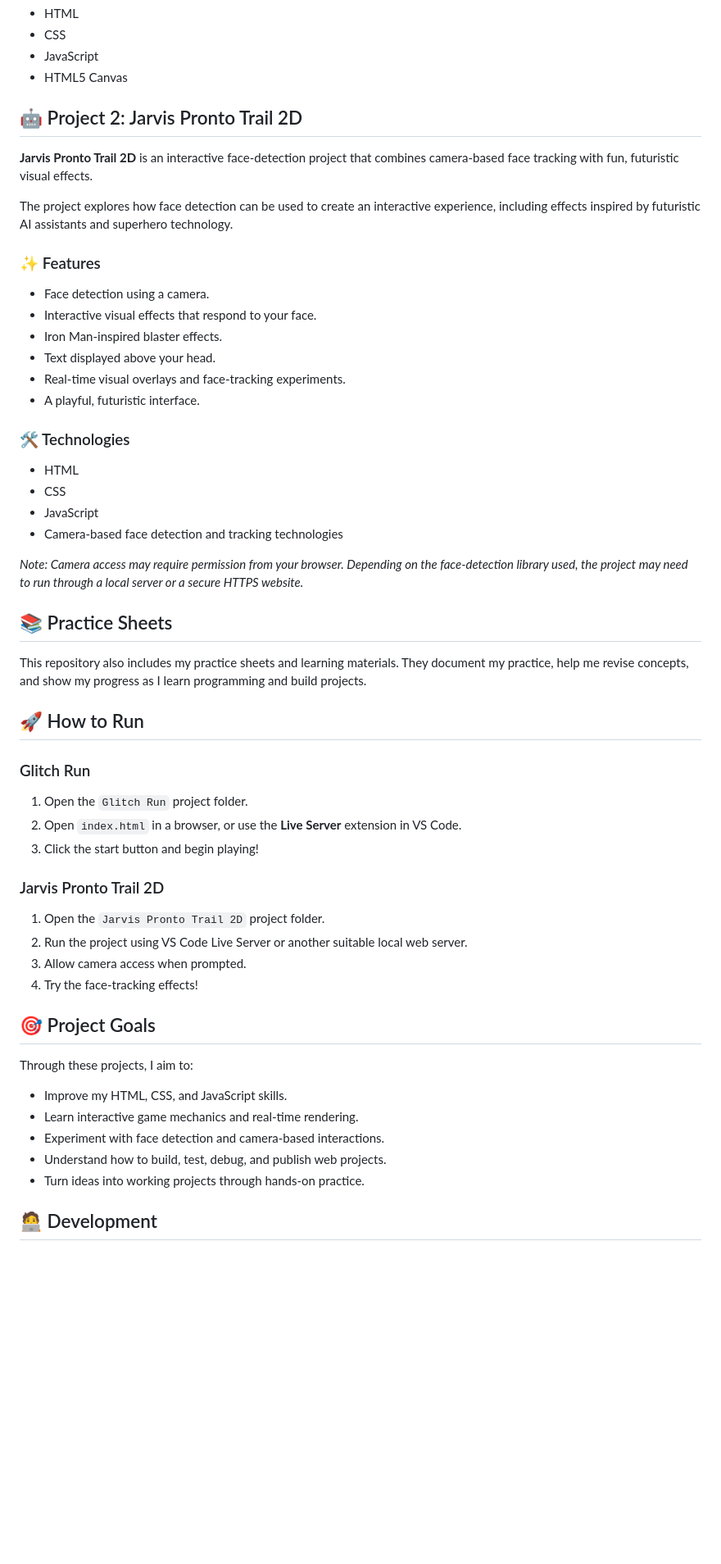
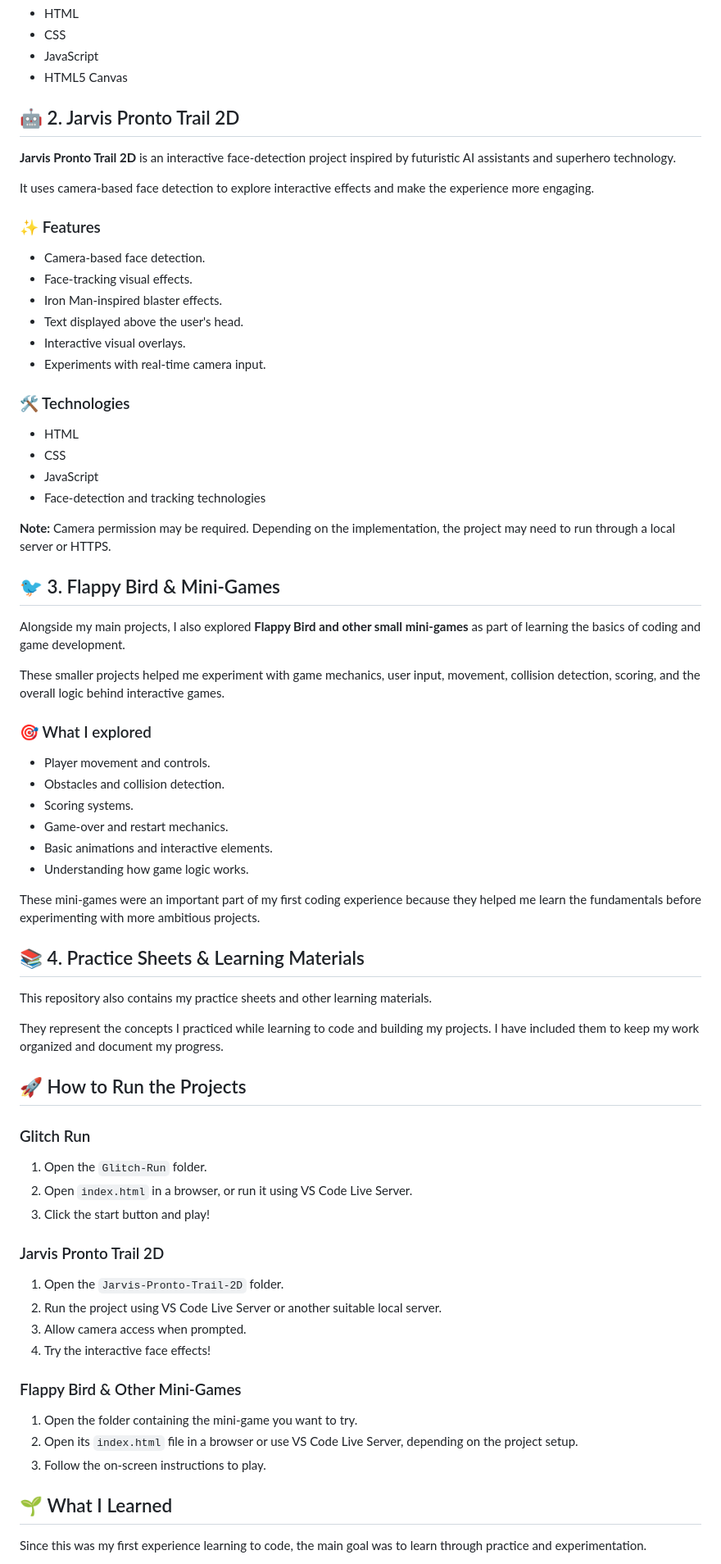
Before and after one commit to sai-bhaskar-81/Flappy-Bird, a Markdown page: README.md, the part around one of its changes. Shown at 82% size. Rendered like a GitHub page; blank space fills up the shorter version.

```diff
--- a/README.md
+++ b/README.md
@@ -30,53 +34,69 @@ This repository contains two interactive projects built while learning and pract
 - JavaScript
 - HTML5 Canvas
 
-## 🤖 Project 2: Jarvis Pronto Trail 2D
+## 🤖 2. Jarvis Pronto Trail 2D
 
-**Jarvis Pronto Trail 2D** is an interactive face-detection project that combines camera-based face tracking with fun, futuristic visual effects.
+**Jarvis Pronto Trail 2D** is an interactive face-detection project inspired by futuristic AI assistants and superhero technology.
 
-The project explores how face detection can be used to create an interactive experience, including effects inspired by futuristic AI assistants and superhero technology.
+It uses camera-based face detection to explore interactive effects and make the experience more engaging.
 
 ### ✨ Features
-- Face detection using a camera.
-- Interactive visual effects that respond to your face.
+- Camera-based face detection.
+- Face-tracking visual effects.
 - Iron Man-inspired blaster effects.
-- Text displayed above your head.
-- Real-time visual overlays and face-tracking experiments.
-- A playful, futuristic interface.
+- Text displayed above the user's head.
+- Interactive visual overlays.
+- Experiments with real-time camera input.
 
 ### 🛠️ Technologies
 - HTML
 - CSS
 - JavaScript
-- Camera-based face detection and tracking technologies
+- Face-detection and tracking technologies
 
-*Note: Camera access may require permission from your browser. Depending on the face-detection library used, the project may need to run through a local server or a secure HTTPS website.*
+**Note:** Camera permission may be required. Depending on the implementation, the project may need to run through a local server or HTTPS.
 
-## 📚 Practice Sheets
+## 🐦 3. Flappy Bird & Mini-Games
 
-This repository also includes my practice sheets and learning materials. They document my practice, help me revise concepts, and show my progress as I learn programming and build projects.
+Alongside my main projects, I also explored **Flappy Bird and other small mini-games** as part of learning the basics of coding and game development.
 
-## 🚀 How to Run
+These smaller projects helped me experiment with game mechanics, user input, movement, collision detection, scoring, and the overall logic behind interactive games.
+
+### 🎯 What I explored
+- Player movement and controls.
+- Obstacles and collision detection.
+- Scoring systems.
+- Game-over and restart mechanics.
+- Basic animations and interactive elements.
+- Understanding how game logic works.
+
+These mini-games were an important part of my first coding experience because they helped me learn the fundamentals before experimenting with more ambitious projects.
+
+## 📚 4. Practice Sheets & Learning Materials
+
+This repository also contains my practice sheets and other learning materials.
+
+They represent the concepts I practiced while learning to code and building my projects. I have included them to keep my work organized and document my progress.
+
+## 🚀 How to Run the Projects
 
 ### Glitch Run
-1. Open the `Glitch Run` project folder.
-2. Open `index.html` in a browser, or use the **Live Server** extension in VS Code.
-3. Click the start button and begin playing!
+1. Open the `Glitch-Run` folder.
+2. Open `index.html` in a browser, or run it using VS Code Live Server.
+3. Click the start button and play!
 
 ### Jarvis Pronto Trail 2D
-1. Open the `Jarvis Pronto Trail 2D` project folder.
-2. Run the project using VS Code Live Server or another suitable local web server.
+1. Open the `Jarvis-Pronto-Trail-2D` folder.
+2. Run the project using VS Code Live Server or another suitable local server.
 3. Allow camera access when prompted.
-4. Try the face-tracking effects!
+4. Try the interactive face effects!
 
-## 🎯 Project Goals
+### Flappy Bird & Other Mini-Games
+1. Open the folder containing the mini-game you want to try.
+2. Open its `index.html` file in a browser or use VS Code Live Server, depending on the project setup.
+3. Follow the on-screen instructions to play.
 
-Through these projects, I aim to:
-- Improve my HTML, CSS, and JavaScript skills.
-- Learn interactive game mechanics and real-time rendering.
-- Experiment with face detection and camera-based interactions.
-- Understand how to build, test, debug, and publish web projects.
-- Turn ideas into working projects through hands-on practice.
+## 🌱 What I Learned
 
-## 🧑‍💻 Development
+Since this was my first experience learning to code, the main goal was to learn through practice and experimentation.
 
```
Also changed, not shown: other parts of README.md (+34 -15 lines).
